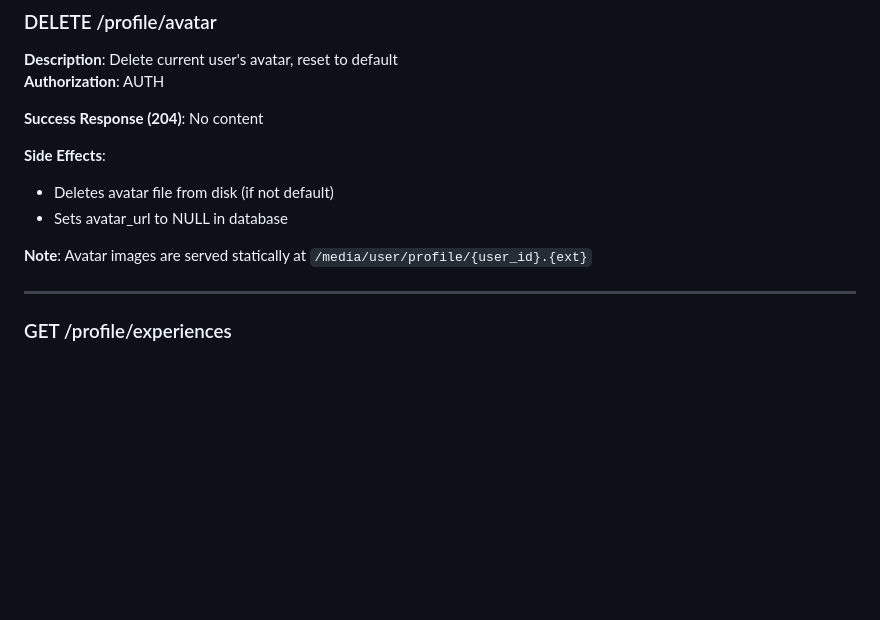
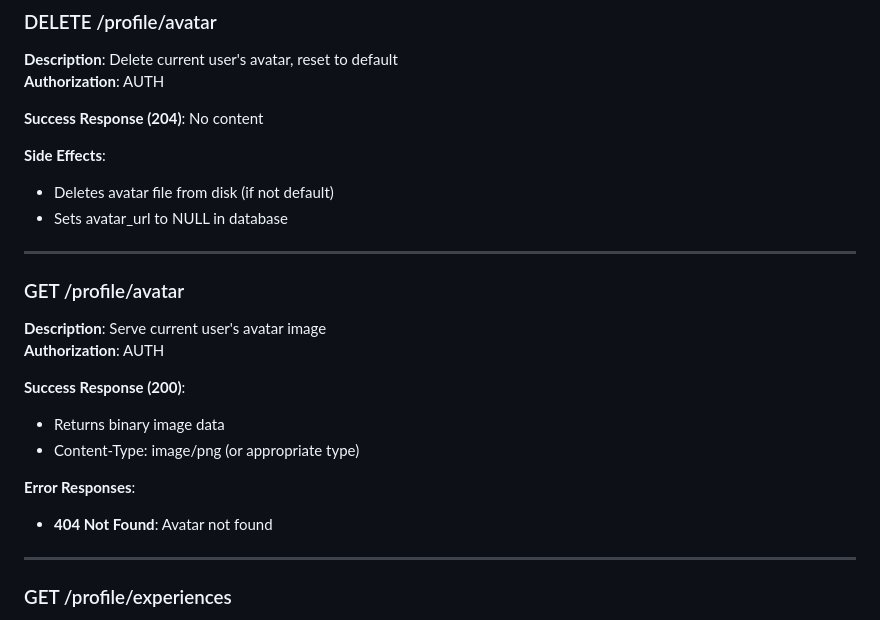
Before and after one commit to Leeevai/Underboss, a Markdown page: front-end/routes.md, the part around one of its changes. Drawn GitHub-style; blank space fills up the shorter version.

```diff
--- a/front-end/routes.md
+++ b/front-end/routes.md
@@ -547,7 +552,18 @@ http://localhost:5000/media/spap/456789ab-cdef-1234-5678-90abcdef1234.pdf
 - Deletes avatar file from disk (if not default)
 - Sets avatar_url to NULL in database
 
-**Note**: Avatar images are served statically at `/media/user/profile/{user_id}.{ext}`
+---
+
+### GET /profile/avatar
+**Description**: Serve current user's avatar image
+**Authorization**: AUTH
+
+**Success Response (200)**:
+- Returns binary image data
+- Content-Type: image/png (or appropriate type)
+
+**Error Responses**:
+- **404 Not Found**: Avatar not found
 
 ---
 
```
Also changed, not shown: other parts of front-end/routes.md (+63 -77 lines).
